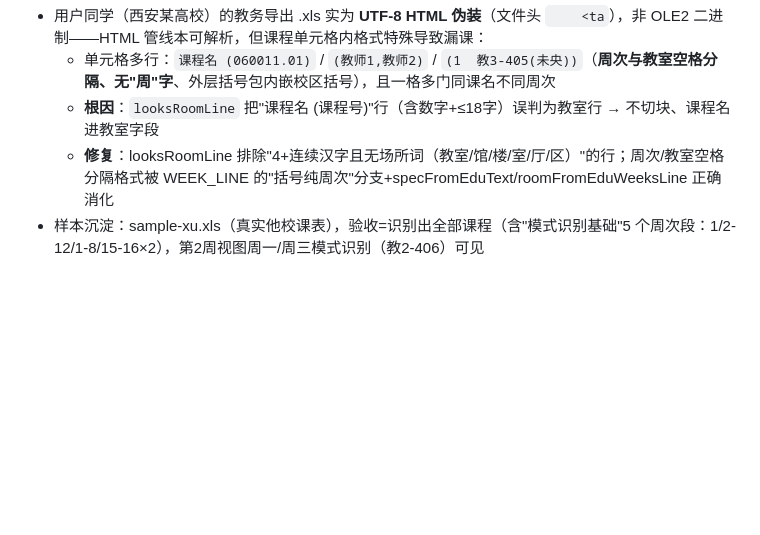
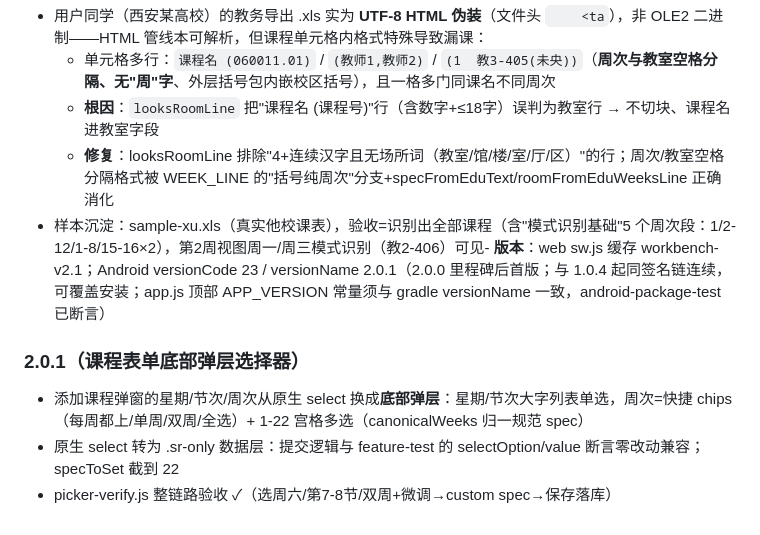
Before and after one commit to 09-25/workbench, a Markdown page: HANDOVER.md, the part around the change. Drawn GitHub-style; blank space fills up the shorter version.

Commit message:
docs: HANDOVER 2.0.1

```diff
--- a/HANDOVER.md
+++ b/HANDOVER.md
@@ -169,4 +169,9 @@ state = { profile{name,semesterStart,theme,updatedAt}, slots[5], slotsUpdatedAt,
   - 单元格多行：`课程名 (060011.01)` / `(教师1,教师2)` / `(1  教3-405(未央))`（**周次与教室空格分隔、无"周"字**、外层括号包内嵌校区括号），且一格多门同课名不同周次
   - **根因**：`looksRoomLine` 把"课程名 (课程号)"行（含数字+≤18字）误判为教室行 → 不切块、课程名进教室字段
   - **修复**：looksRoomLine 排除"4+连续汉字且无场所词（教室/馆/楼/室/厅/区）"的行；周次/教室空格分隔格式被 WEEK_LINE 的"括号纯周次"分支+specFromEduText/roomFromEduWeeksLine 正确消化
-- 样本沉淀：sample-xu.xls（真实他校课表），验收=识别出全部课程（含"模式识别基础"5 个周次段：1/2-12/1-8/15-16×2），第2周视图周一/周三模式识别（教2-406）可见
+- 样本沉淀：sample-xu.xls（真实他校课表），验收=识别出全部课程（含"模式识别基础"5 个周次段：1/2-12/1-8/15-16×2），第2周视图周一/周三模式识别（教2-406）可见- **版本**：web sw.js 缓存 workbench-v2.1；Android versionCode 23 / versionName 2.0.1（2.0.0 里程碑后首版；与 1.0.4 起同签名链连续，可覆盖安装；app.js 顶部 APP_VERSION 常量须与 gradle versionName 一致，android-package-test 已断言）
+
+### 2.0.1（课程表单底部弹层选择器）
+- 添加课程弹窗的星期/节次/周次从原生 select 换成**底部弹层**：星期/节次大字列表单选，周次=快捷 chips（每周都上/单周/双周/全选）+ 1-22 宫格多选（canonicalWeeks 归一规范 spec）
+- 原生 select 转为 .sr-only 数据层：提交逻辑与 feature-test 的 selectOption/value 断言零改动兼容；specToSet 截到 22
+- picker-verify.js 整链路验收 ✓（选周六/第7-8节/双周+微调→custom spec→保存落库）
```
